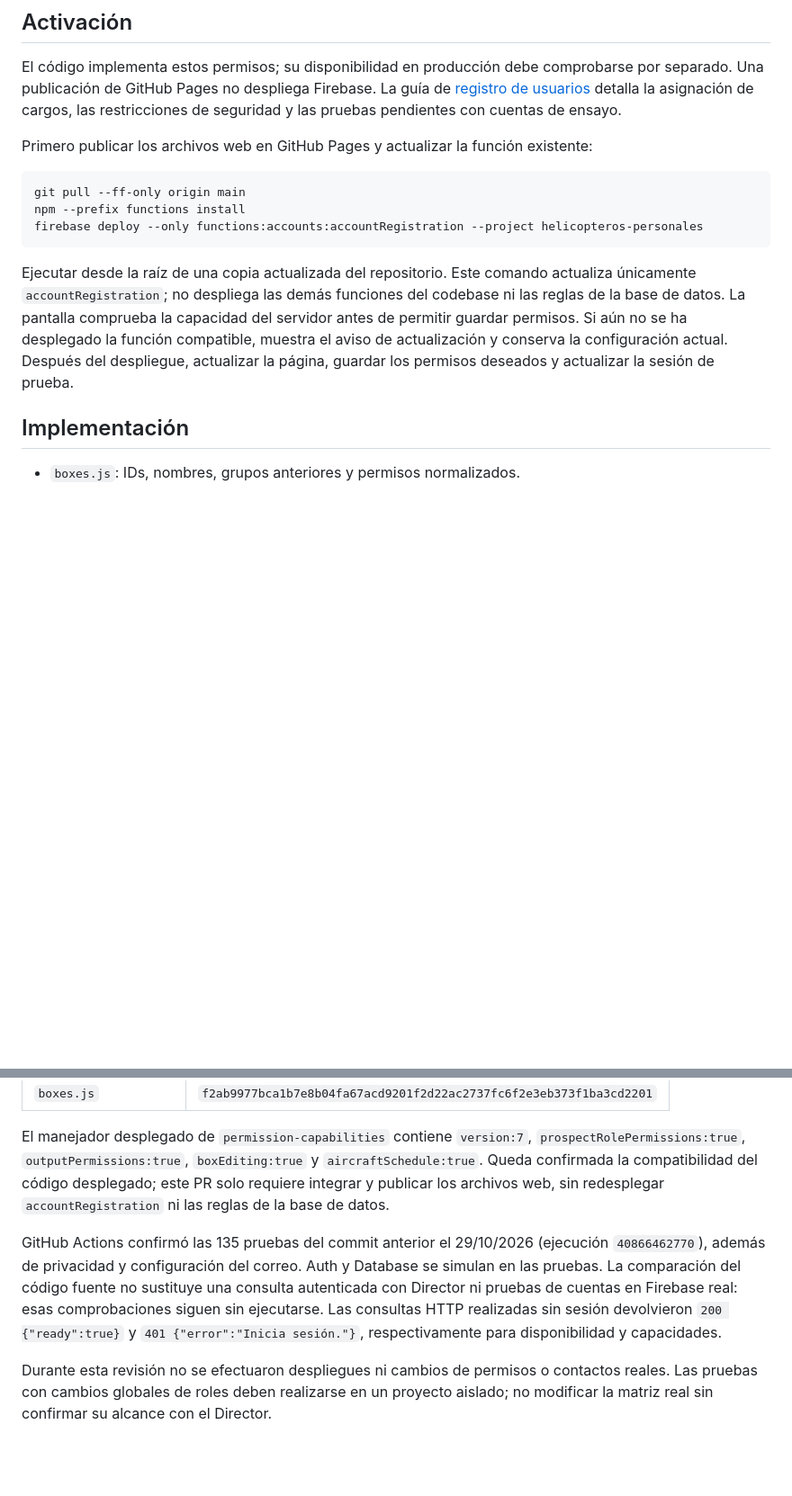
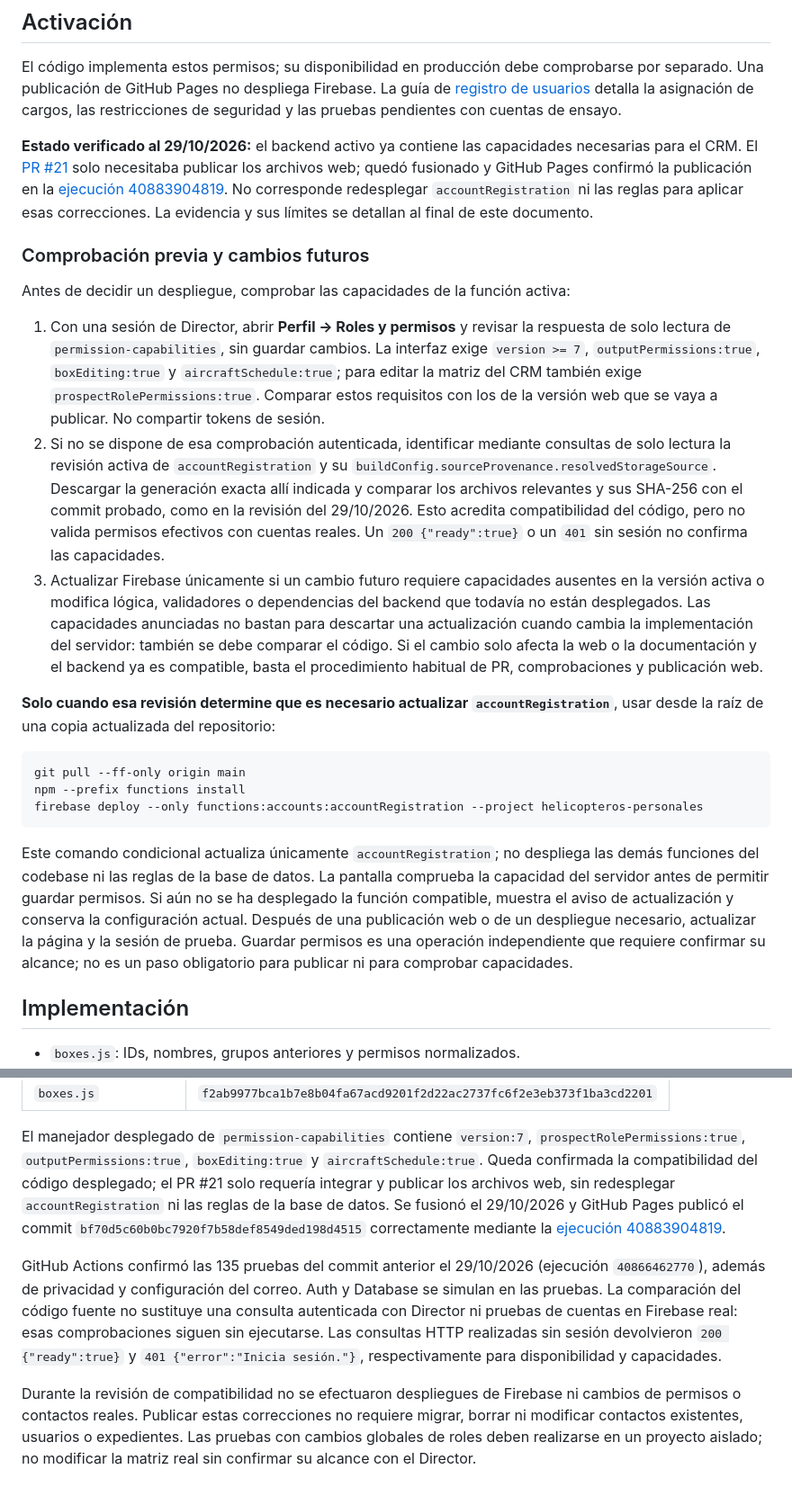
Before and after one commit to Sergio0489/Helicopteros-Personales-S.A., a Markdown page: PERMISOS.md, 2 parts joined by grey strips. Shown at 90% size. Rendered like a GitHub page; blank space fills up the shorter version.

Commit message:
docs: alinear despliegue del CRM con revisión del 29 de octubre

````diff
--- a/PERMISOS.md
+++ b/PERMISOS.md
@@ -14,7 +14,17 @@ Un guardado que afecta varios cuadros requiere permiso para todos los datos modi
 
 El código implementa estos permisos; su disponibilidad en producción debe comprobarse por separado. Una publicación de GitHub Pages no despliega Firebase. La guía de [registro de usuarios](REGISTRO-USUARIOS.md) detalla la asignación de cargos, las restricciones de seguridad y las pruebas pendientes con cuentas de ensayo.
 
-Primero publicar los archivos web en GitHub Pages y actualizar la función existente:
+**Estado verificado al 29/10/2026:** el backend activo ya contiene las capacidades necesarias para el CRM. El [PR #21](https://github.com/Sergio0489/Helicopteros-Personales-S.A./pull/21) solo necesitaba publicar los archivos web; quedó fusionado y GitHub Pages confirmó la publicación en la [ejecución 40883904819](https://github.com/Sergio0489/Helicopteros-Personales-S.A./actions/runs/40883904819). No corresponde redesplegar `accountRegistration` ni las reglas para aplicar esas correcciones. La evidencia y sus límites se detallan al final de este documento.
+
+### Comprobación previa y cambios futuros
+
+Antes de decidir un despliegue, comprobar las capacidades de la función activa:
+
+1. Con una sesión de Director, abrir **Perfil → Roles y permisos** y revisar la respuesta de solo lectura de `permission-capabilities`, sin guardar cambios. La interfaz exige `version >= 7`, `outputPermissions:true`, `boxEditing:true` y `aircraftSchedule:true`; para editar la matriz del CRM también exige `prospectRolePermissions:true`. Comparar estos requisitos con los de la versión web que se vaya a publicar. No compartir tokens de sesión.
+2. Si no se dispone de esa comprobación autenticada, identificar mediante consultas de solo lectura la revisión activa de `accountRegistration` y su `buildConfig.sourceProvenance.resolvedStorageSource`. Descargar la generación exacta allí indicada y comparar los archivos relevantes y sus SHA-256 con el commit probado, como en la revisión del 29/10/2026. Esto acredita compatibilidad del código, pero no valida permisos efectivos con cuentas reales. Un `200 {"ready":true}` o un `401` sin sesión no confirma las capacidades.
+3. Actualizar Firebase únicamente si un cambio futuro requiere capacidades ausentes en la versión activa o modifica lógica, validadores o dependencias del backend que todavía no están desplegados. Las capacidades anunciadas no bastan para descartar una actualización cuando cambia la implementación del servidor: también se debe comparar el código. Si el cambio solo afecta la web o la documentación y el backend ya es compatible, basta el procedimiento habitual de PR, comprobaciones y publicación web.
+
+**Solo cuando esa revisión determine que es necesario actualizar `accountRegistration`**, usar desde la raíz de una copia actualizada del repositorio:
 
 ```sh
 git pull --ff-only origin main
@@ -22,7 +32,7 @@ npm --prefix functions install
 firebase deploy --only functions:accounts:accountRegistration --project helicopteros-personales
 ```
 
-Ejecutar desde la raíz de una copia actualizada del repositorio. Este comando actualiza únicamente `accountRegistration`; no despliega las demás funciones del codebase ni las reglas de la base de datos. La pantalla comprueba la capacidad del servidor antes de permitir guardar permisos. Si aún no se ha desplegado la función compatible, muestra el aviso de actualización y conserva la configuración actual. Después del despliegue, actualizar la página, guardar los permisos deseados y actualizar la sesión de prueba.
+Este comando condicional actualiza únicamente `accountRegistration`; no despliega las demás funciones del codebase ni las reglas de la base de datos. La pantalla comprueba la capacidad del servidor antes de permitir guardar permisos. Si aún no se ha desplegado la función compatible, muestra el aviso de actualización y conserva la configuración actual. Después de una publicación web o de un despliegue necesario, actualizar la página y la sesión de prueba. Guardar permisos es una operación independiente que requiere confirmar su alcance; no es un paso obligatorio para publicar ni para comprobar capacidades.
 
 ## Implementación
 
@@ -124,8 +134,10 @@ estos cinco archivos coinciden con los del commit probado
 El manejador desplegado de `permission-capabilities` contiene `version:7`,
 `prospectRolePermissions:true`, `outputPermissions:true`, `boxEditing:true` y
 `aircraftSchedule:true`. Queda confirmada la compatibilidad del código desplegado;
-este PR solo requiere integrar y publicar los archivos web, sin redesplegar
-`accountRegistration` ni las reglas de la base de datos.
+el PR #21 solo requería integrar y publicar los archivos web, sin redesplegar
+`accountRegistration` ni las reglas de la base de datos. Se fusionó el 29/10/2026
+y GitHub Pages publicó el commit `bf70d5c60b0bc7920f7b58def8549ded198d4515`
+correctamente mediante la [ejecución 40883904819](https://github.com/Sergio0489/Helicopteros-Personales-S.A./actions/runs/40883904819).
 
 GitHub Actions confirmó las 135 pruebas del commit anterior el 29/10/2026
 (ejecución `40866462770`), además de privacidad y configuración del correo.
@@ -135,6 +147,6 @@ real: esas comprobaciones siguen sin ejecutarse. Las consultas HTTP realizadas
 sin sesión devolvieron `200 {"ready":true}` y `401 {"error":"Inicia sesión."}`,
 respectivamente para disponibilidad y capacidades.
 
-Durante esta revisión no se efectuaron despliegues ni cambios de permisos o
-contactos reales. Las pruebas con cambios globales de roles deben realizarse en
+Durante la revisión de compatibilidad no se efectuaron despliegues de Firebase ni cambios de permisos o
+contactos reales. Publicar estas correcciones no requiere migrar, borrar ni modificar contactos existentes, usuarios o expedientes. Las pruebas con cambios globales de roles deben realizarse en
 un proyecto aislado; no modificar la matriz real sin confirmar su alcance con el Director.
````
Also changed, not shown: other parts of PERMISOS.md (+2 -2 lines).
